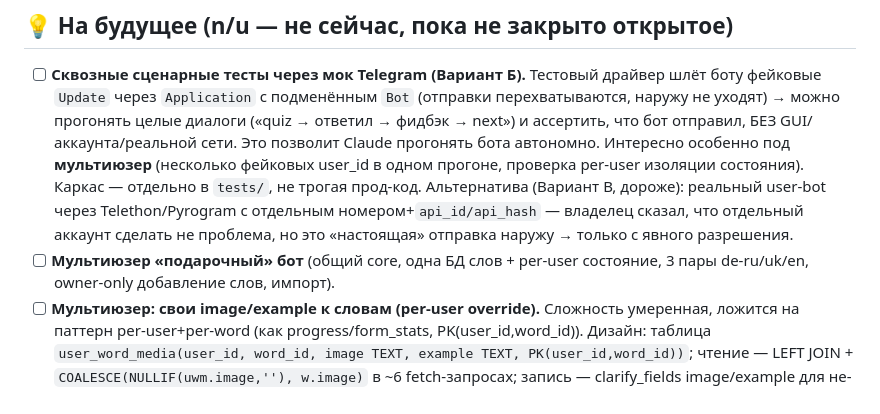
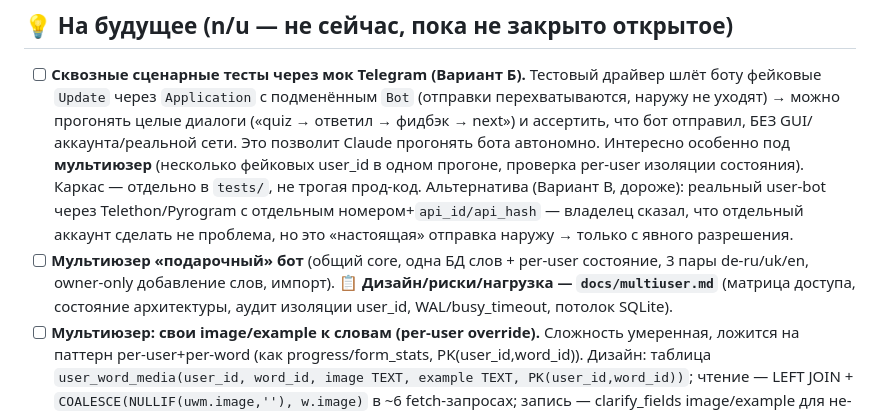
Before and after one commit to row3336/german_dictionary, a Markdown page: docs/todo.md, the part around the change. Rendered like a GitHub page.

```diff
--- a/docs/todo.md
+++ b/docs/todo.md
@@ -18,7 +18,7 @@
 ## 💡 На будущее (n/u — не сейчас, пока не закрыто открытое)
 
 - [ ] **Сквозные сценарные тесты через мок Telegram (Вариант Б).** Тестовый драйвер шлёт боту фейковые `Update` через `Application` с подменённым `Bot` (отправки перехватываются, наружу не уходят) → можно прогонять целые диалоги («quiz → ответил → фидбэк → next») и ассертить, что бот отправил, БЕЗ GUI/аккаунта/реальной сети. Это позволит Claude прогонять бота автономно. Интересно особенно под **мультиюзер** (несколько фейковых user_id в одном прогоне, проверка per-user изоляции состояния). Каркас — отдельно в `tests/`, не трогая прод-код. Альтернатива (Вариант В, дороже): реальный user-bot через Telethon/Pyrogram с отдельным номером+`api_id/api_hash` — владелец сказал, что отдельный аккаунт сделать не проблема, но это «настоящая» отправка наружу → только с явного разрешения.
-- [ ] **Мультиюзер «подарочный» бот** (общий core, одна БД слов + per-user состояние, 3 пары de-ru/uk/en, owner-only добавление слов, импорт).
+- [ ] **Мультиюзер «подарочный» бот** (общий core, одна БД слов + per-user состояние, 3 пары de-ru/uk/en, owner-only добавление слов, импорт). 📋 **Дизайн/риски/нагрузка — `docs/multiuser.md`** (матрица доступа, состояние архитектуры, аудит изоляции user_id, WAL/busy_timeout, потолок SQLite).
 - [ ] **Мультиюзер: свои image/example к словам (per-user override).** Сложность умеренная, ложится на паттерн per-user+per-word (как progress/form_stats, PK(user_id,word_id)). Дизайн: таблица `user_word_media(user_id, word_id, image TEXT, example TEXT, PK(user_id,word_id))`; чтение — LEFT JOIN + `COALESCE(NULLIF(uwm.image,''), w.image)` в ~6 fetch-запросах; запись — clarify_fields image/example для не-владельца пишет в override (развилка по is_owner). image=TEXT (URL/эмодзи/file_id) → бинаря не нужно. Главная работа — прокинуть user_id в fetch-функции (напр. get_word_by_id).
 - [ ] **Уровни CEFR (A1–C2) поверх топиков.** Инфра частично есть (`user_levels`, `CEFR_LEVELS`, осиротевший стейт `LEVELS_MENU`). Идея: уровень = свойство ТОПИКА. Нужно: реестр `topics(name, level)` + сидинг «A1 = все текущие топики» + фильтр в word-selection (1 join) + воскресить `LEVELS_MENU` UI. Развилка: кумулятивно (`level<=`) vs только выбранный. `level→topic` глобальный, `user_levels` per-user.
 - [ ] **VF show_diff → файл с понятным форматом.** Сейчас `id: [word] [type] -> [diff]` непонятно. Хочется файл: для номенов `id: [artikel] [Nomen] [plural] -> [diff type: артикль/номен/плюраль] -> [что спарсилось]`; для verb `id: [verb] [preteritum] [partizip2] -> [diff type] -> [что спарсилось]`; несколько отличий — через запятую; типы на латинице как в БД.
```
Also changed, not shown: docs/multiuser.md (added, +217 -0 lines).
